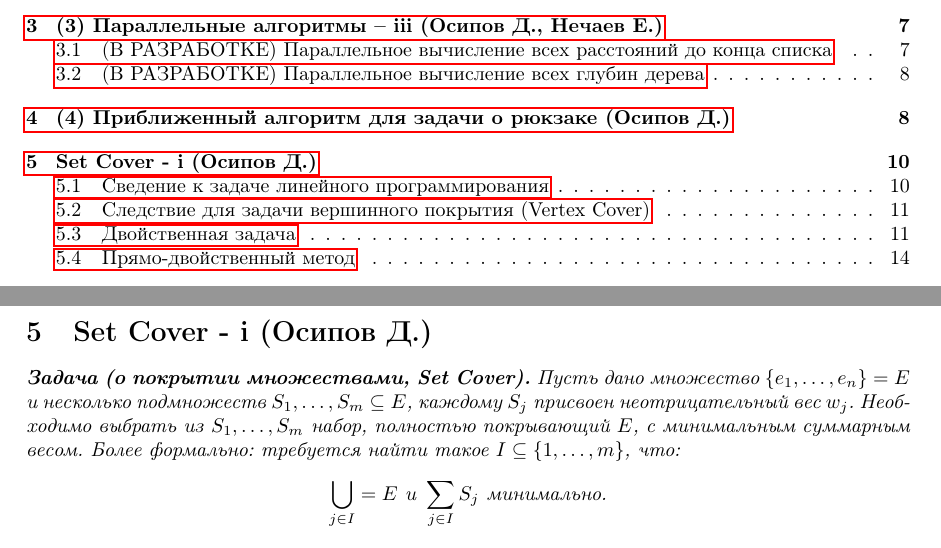
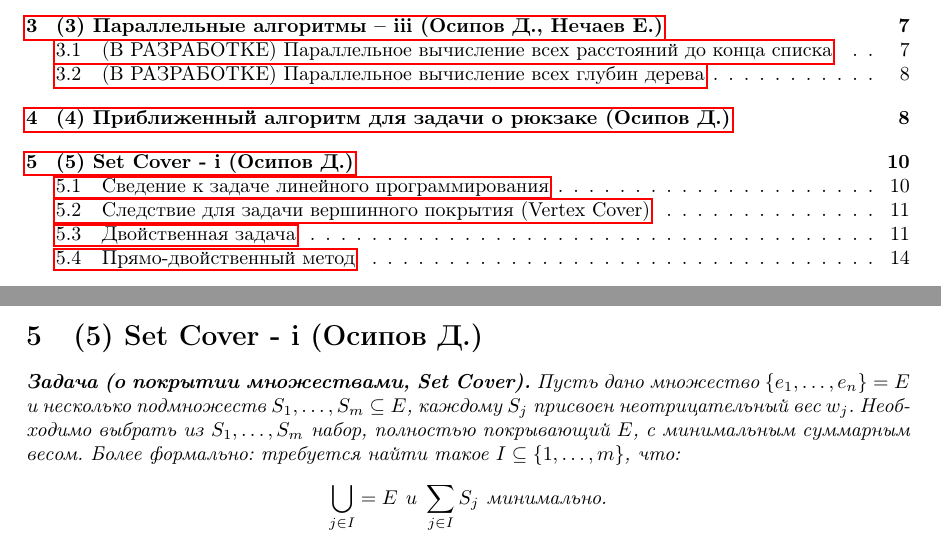
Before and after one commit to gogochushij/algosi-hirsch, a LaTeX document (main.tex, which reads que5.tex): two parts of pages 1 and 10 of 33, joined at a grey line, cut so that both start at the same text. Compiled offline with pdfLaTeX.

Commit message:
Added number tag to section

```diff
--- a/que5.tex
+++ b/que5.tex
@@ -1,4 +1,4 @@
-\hypertarget{setcover}{\section{Set Cover - i (Осипов Д.)}}
+\hypertarget{setcover}{\section{(5) Set Cover - i (Осипов Д.)}}
 
 \statement{Задача (о покрытии множествами, Set Cover).}{Пусть дано множество $\{e_1, \ldots, e_n\} = E$ и несколько подмножеств $S_1, \ldots, S_m \subseteq E$, каждому $S_j$ присвоен неотрицательный вес $w_j$. Необходимо выбрать из $S_1, \ldots, S_m$ набор, полностью покрывающий $E$, с минимальным суммарным весом. Более формально: требуется найти такое $I \subseteq \{1, \ldots, m\}$, что: $$\bigcup_{j\in I} = E \text{ и } \sum_{j \in I} S_j \text{ минимально.}$$}
 
```
